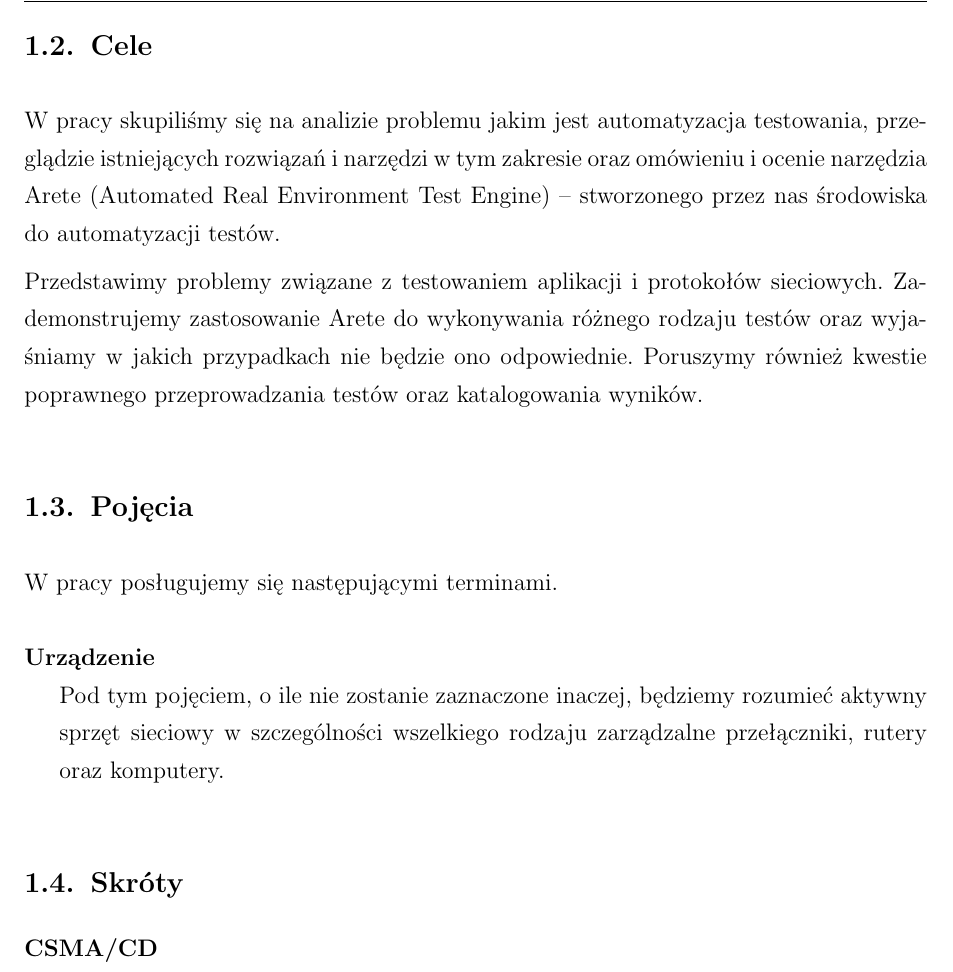
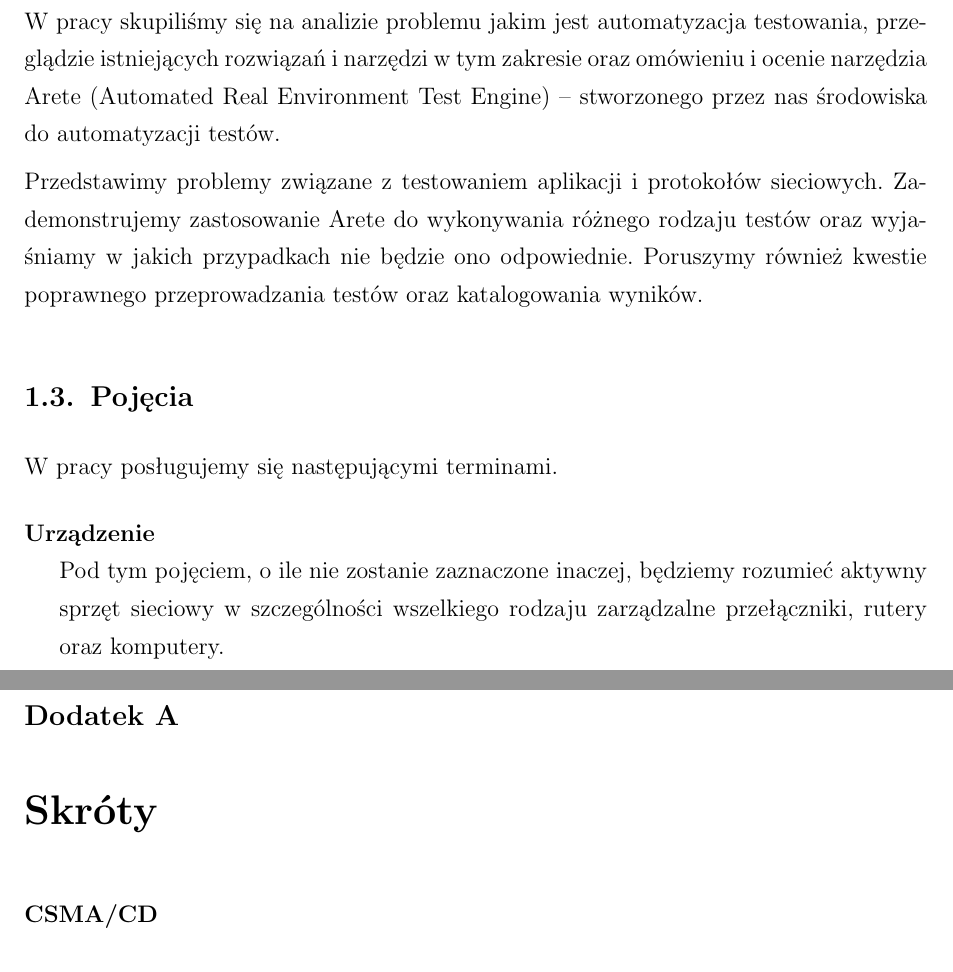
Before and after one commit to qsorix/rpt-qrx-msc, a LaTeX thesis (thesis/00-praca-magisterska.tex, which reads thesis/01-przedmowa.tex, thesis/a1-skroty.tex): part of page 5 of 73 before the commit and two parts of pages 5 and 73 of 73 after it, the two joined at a grey line, cut at the place of the change. Compiled offline with pdfLaTeX.

Commit message:
Added Appendix A.

```diff
--- a/thesis/01-przedmowa.tex
+++ b/thesis/01-przedmowa.tex
@@ -59,8 +59,3 @@ aktywny sprzęt sieciowy w szczególności wszelkiego rodzaju zarządzalne
 przełączniki, rutery oraz komputery.
 \end{description}
 
-\section{Skróty}
-
-\begin{description}
-  \item[CSMA/CD] \hfill \\ Carrier Sense Multiple Access / Collision Detection
-  \item[DCCP] \hfill \\ Datagram Congestion Control Protocol
--- /dev/null
+++ b/thesis/a1-skroty.tex
@@ -0,0 +1,10 @@
+\documentclass[00-praca-magisterska.tex]{subfiles}
+
+\begin{document}
+
+\appendix
+\chapter{Skróty}
+
+\begin{description}
+  \item[CSMA/CD] \hfill \\ Carrier Sense Multiple Access / Collision Detection
+  \item[DCCP] \hfill \\ Datagram Congestion Control Protocol
```
Also changed, not shown: thesis/00-praca-magisterska.tex (+2 -0 lines), thesis/01-przedmowa.tex (6 more changed lines), thesis/a1-skroty.tex (7 more changed lines).
